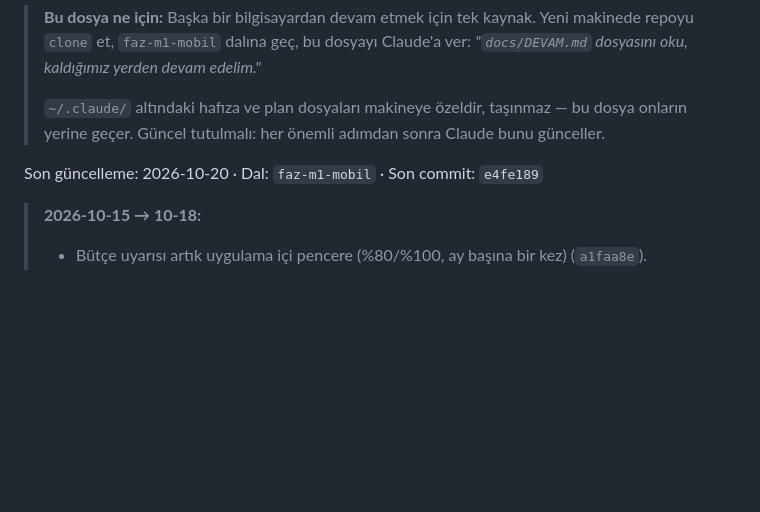
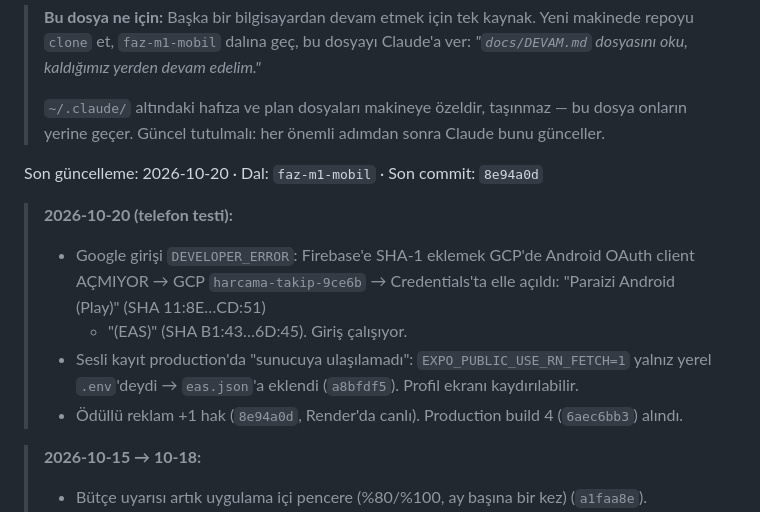
Before and after one commit to muratsimseekk/harcama_bot, a Markdown page: docs/DEVAM.md, the part around the change. Drawn GitHub-style; blank space fills up the shorter version.

Commit message:
DEVAM: 10-20 telefon testi düzeltmeleri
Co-Authored-By: Claude Opus 5.5 <noreply@anthropic.com>

```diff
--- a/docs/DEVAM.md
+++ b/docs/DEVAM.md
@@ -7,7 +7,15 @@
 > `~/.claude/` altındaki hafıza ve plan dosyaları makineye özeldir, taşınmaz — bu dosya
 > onların yerine geçer. Güncel tutulmalı: her önemli adımdan sonra Claude bunu günceller.
 
-Son güncelleme: 2026-10-20 · Dal: `faz-m1-mobil` · Son commit: `e4fe189`
+Son güncelleme: 2026-10-20 · Dal: `faz-m1-mobil` · Son commit: `8e94a0d`
+
+> **2026-10-20 (telefon testi):**
+> - Google girişi `DEVELOPER_ERROR`: Firebase'e SHA-1 eklemek GCP'de Android OAuth client AÇMIYOR →
+>   GCP `harcama-takip-9ce6b` → Credentials'ta elle açıldı: "Paraizi Android (Play)" (SHA 11:8E…CD:51)
+>   + "(EAS)" (SHA B1:43…6D:45). Giriş çalışıyor.
+> - Sesli kayıt production'da "sunucuya ulaşılamadı": `EXPO_PUBLIC_USE_RN_FETCH=1` yalnız yerel
+>   `.env`'deydi → `eas.json`'a eklendi (`a8bfdf5`). Profil ekranı kaydırılabilir.
+> - Ödüllü reklam +1 hak (`8e94a0d`, Render'da canlı). Production build 4 (`6aec6bb3`) alındı.
 
 > **2026-10-15 → 10-18:**
 > - Bütçe uyarısı artık uygulama içi pencere (%80/%100, ay başına bir kez) (`a1faa8e`).
```
